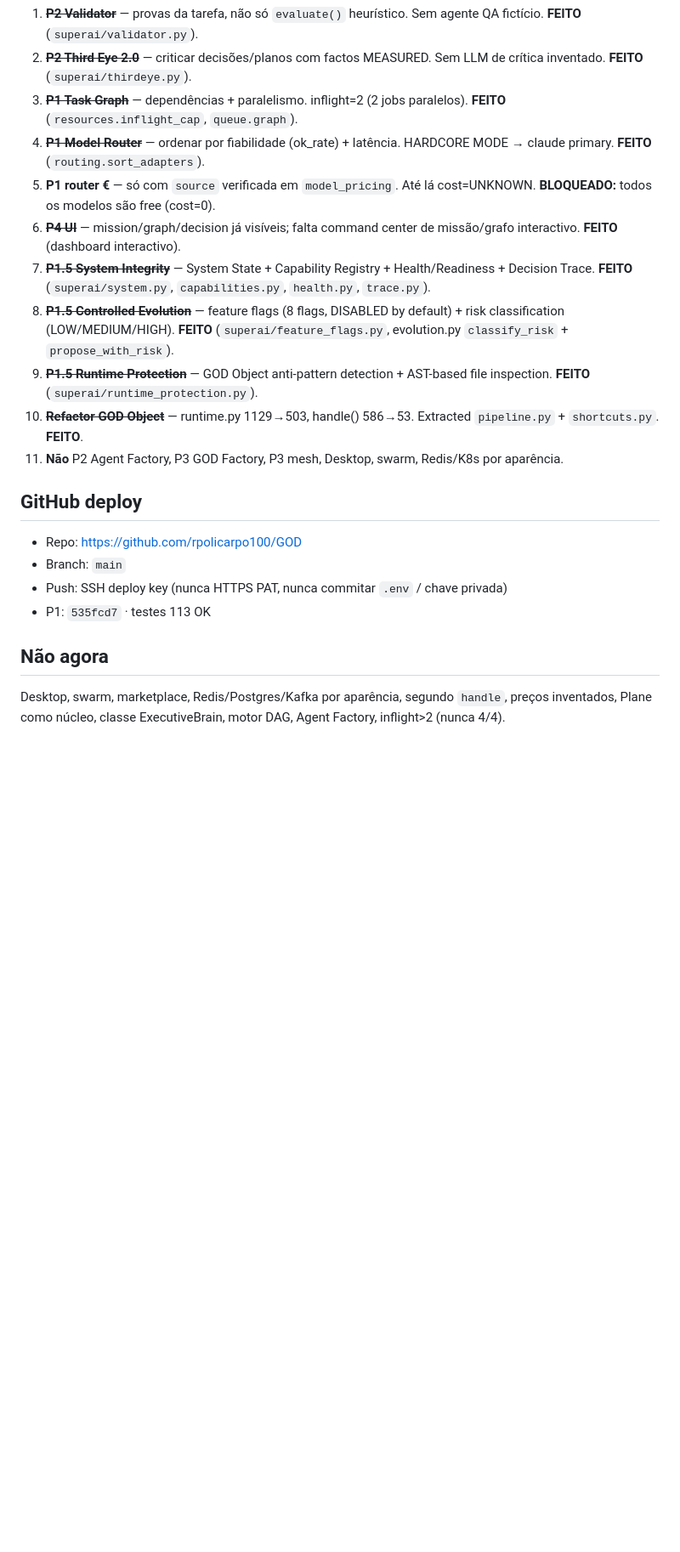
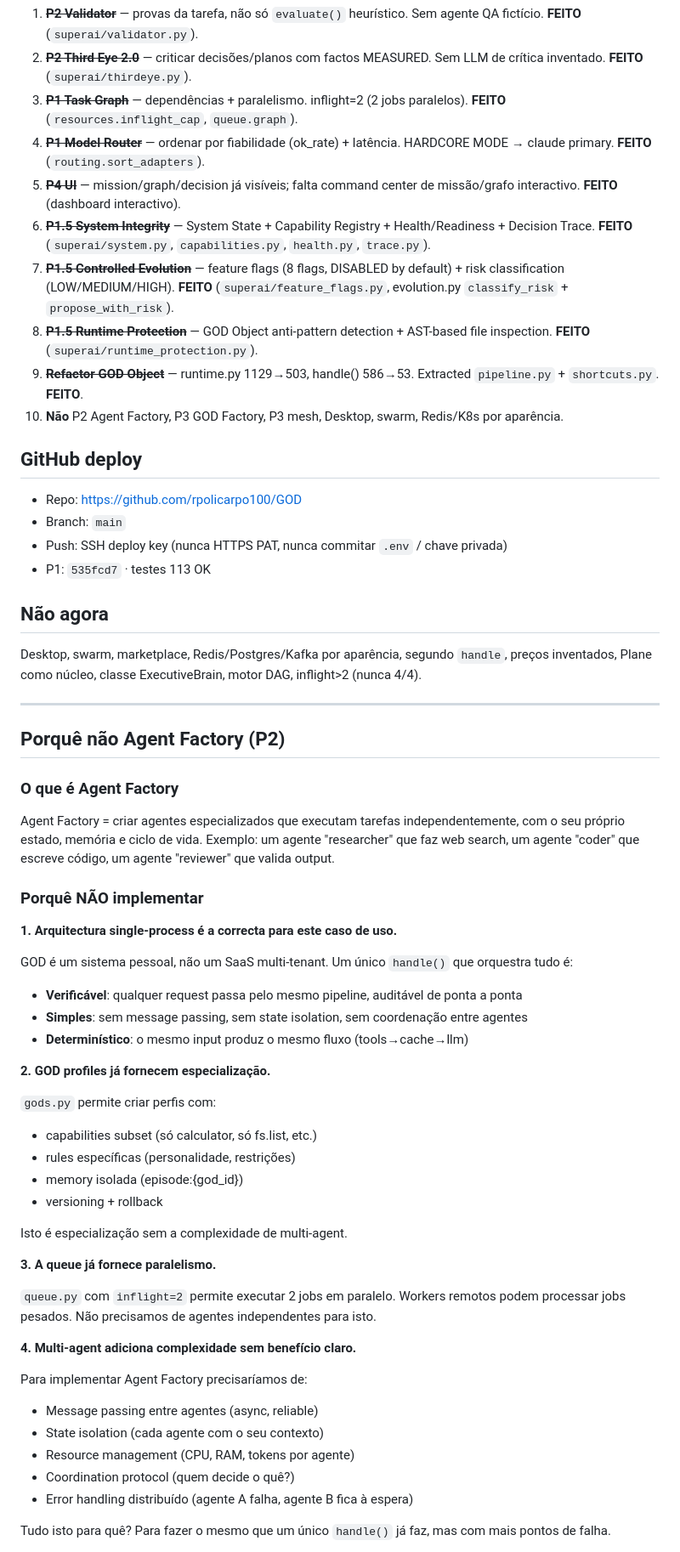
Before and after one commit to rpolicarpo100/GOD, a Markdown page: ROADMAP.md, the part around one of its changes. Shown at 85% size. GitHub-like rendering; blank space fills up the shorter version.

Commit message:
Update ROADMAP: remove P1 Router € (all free), add Agent Factory explanation
- Removed P1 Router € (all models are free tier, cost=0)
- Updated Model Router cost to 0 (free tier)
- Added detailed explanation of why Agent Factory is NOT implemented:
  1. Single-process architecture is correct for personal tool
  2. GOD profiles already provide specialization
  3. Queue already provides parallelism
  4. Multi-agent adds complexity without clear benefit
  5. Use case doesn't justify it
- Recommendations: use GOD profiles, queue, missions instead

```diff
--- a/ROADMAP.md
+++ b/ROADMAP.md
@@ -82,13 +82,12 @@ flowchart LR
 2. ~~**P2 Third Eye 2.0**~~ — criticar decisões/planos com factos MEASURED. Sem LLM de crítica inventado. **FEITO** (`superai/thirdeye.py`).
 3. ~~**P1 Task Graph**~~ — dependências + paralelismo. inflight=2 (2 jobs paralelos). **FEITO** (`resources.inflight_cap`, `queue.graph`).
 4. ~~**P1 Model Router**~~ — ordenar por fiabilidade (ok_rate) + latência. HARDCORE MODE → claude primary. **FEITO** (`routing.sort_adapters`).
-5. **P1 router €** — só com `source` verificada em `model_pricing`. Até lá cost=UNKNOWN. **BLOQUEADO:** todos os modelos são free (cost=0).
-6. ~~**P4 UI**~~ — mission/graph/decision já visíveis; falta command center de missão/grafo interactivo. **FEITO** (dashboard interactivo).
-7. ~~**P1.5 System Integrity**~~ — System State + Capability Registry + Health/Readiness + Decision Trace. **FEITO** (`superai/system.py`, `capabilities.py`, `health.py`, `trace.py`).
-8. ~~**P1.5 Controlled Evolution**~~ — feature flags (8 flags, DISABLED by default) + risk classification (LOW/MEDIUM/HIGH). **FEITO** (`superai/feature_flags.py`, evolution.py `classify_risk` + `propose_with_risk`).
-9. ~~**P1.5 Runtime Protection**~~ — GOD Object anti-pattern detection + AST-based file inspection. **FEITO** (`superai/runtime_protection.py`).
-10. ~~**Refactor GOD Object**~~ — runtime.py 1129→503, handle() 586→53. Extracted `pipeline.py` + `shortcuts.py`. **FEITO**.
-11. **Não** P2 Agent Factory, P3 GOD Factory, P3 mesh, Desktop, swarm, Redis/K8s por aparência.
+5. ~~**P4 UI**~~ — mission/graph/decision já visíveis; falta command center de missão/grafo interactivo. **FEITO** (dashboard interactivo).
+6. ~~**P1.5 System Integrity**~~ — System State + Capability Registry + Health/Readiness + Decision Trace. **FEITO** (`superai/system.py`, `capabilities.py`, `health.py`, `trace.py`).
+7. ~~**P1.5 Controlled Evolution**~~ — feature flags (8 flags, DISABLED by default) + risk classification (LOW/MEDIUM/HIGH). **FEITO** (`superai/feature_flags.py`, evolution.py `classify_risk` + `propose_with_risk`).
+8. ~~**P1.5 Runtime Protection**~~ — GOD Object anti-pattern detection + AST-based file inspection. **FEITO** (`superai/runtime_protection.py`).
+9. ~~**Refactor GOD Object**~~ — runtime.py 1129→503, handle() 586→53. Extracted `pipeline.py` + `shortcuts.py`. **FEITO**.
+10. **Não** P2 Agent Factory, P3 GOD Factory, P3 mesh, Desktop, swarm, Redis/K8s por aparência.
 
 ## GitHub deploy
 
@@ -99,4 +98,47 @@ flowchart LR
 
 ## Não agora
 
-Desktop, swarm, marketplace, Redis/Postgres/Kafka por aparência, segundo `handle`, preços inventados, Plane como núcleo, classe ExecutiveBrain, motor DAG, Agent Factory, inflight>2 (nunca 4/4).
+Desktop, swarm, marketplace, Redis/Postgres/Kafka por aparência, segundo `handle`, preços inventados, Plane como núcleo, classe ExecutiveBrain, motor DAG, inflight>2 (nunca 4/4).
+
+---
+
+## Porquê não Agent Factory (P2)
+
+### O que é Agent Factory
+
+Agent Factory = criar agentes especializados que executam tarefas independentemente, com o seu próprio estado, memória e ciclo de vida. Exemplo: um agente "researcher" que faz web search, um agente "coder" que escreve código, um agente "reviewer" que valida output.
+
+### Porquê NÃO implementar
+
+**1. Arquitectura single-process é a correcta para este caso de uso.**
+
+GOD é um sistema pessoal, não um SaaS multi-tenant. Um único `handle()` que orquestra tudo é:
+- **Verificável**: qualquer request passa pelo mesmo pipeline, auditável de ponta a ponta
+- **Simples**: sem message passing, sem state isolation, sem coordenação entre agentes
+- **Determinístico**: o mesmo input produz o mesmo fluxo (tools→cache→llm)
+
+**2. GOD profiles já fornecem especialização.**
+
+`gods.py` permite criar perfis com:
+- capabilities subset (só calculator, só fs.list, etc.)
+- rules específicas (personalidade, restrições)
+- memory isolada (episode:{god_id})
+- versioning + rollback
+
+Isto é especialização sem a complexidade de multi-agent.
+
+**3. A queue já fornece paralelismo.**
+
+`queue.py` com `inflight=2` permite executar 2 jobs em paralelo. Workers remotos podem processar jobs pesados. Não precisamos de agentes independentes para isto.
+
+**4. Multi-agent adiciona complexidade sem benefício claro.**
+
+Para implementar Agent Factory precisaríamos de:
+- Message passing entre agentes (async, reliable)
+- State isolation (cada agente com o seu contexto)
+- Resource management (CPU, RAM, tokens por agente)
+- Coordination protocol (quem decide o quê?)
+- Error handling distribuído (agente A falha, agente B fica à espera)
+
+Tudo isto para quê? Para fazer o mesmo que um único `handle()` já faz, mas com mais pontos de falha.
+
```
Also changed, not shown: other parts of ROADMAP.md (+28 -3 lines).
